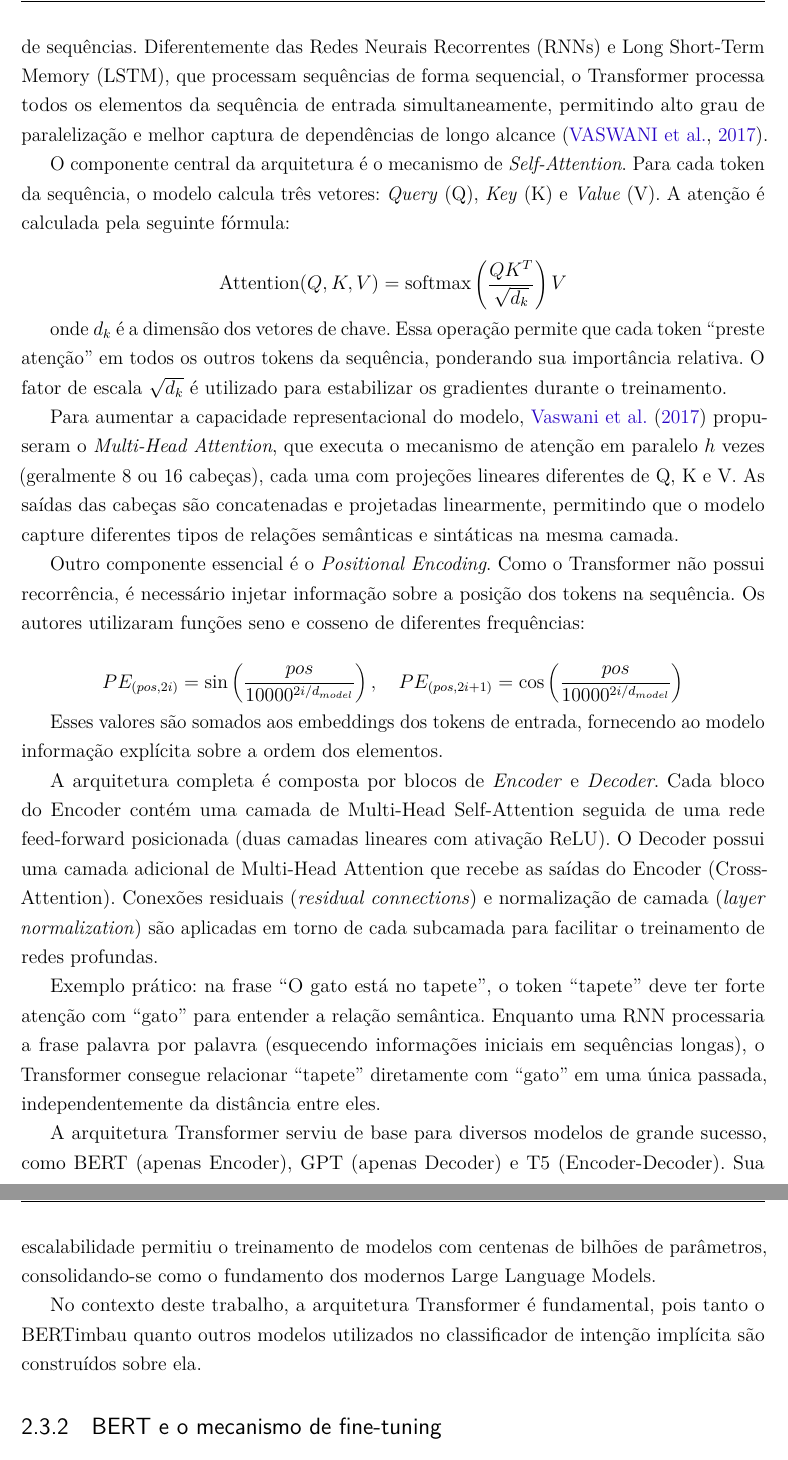
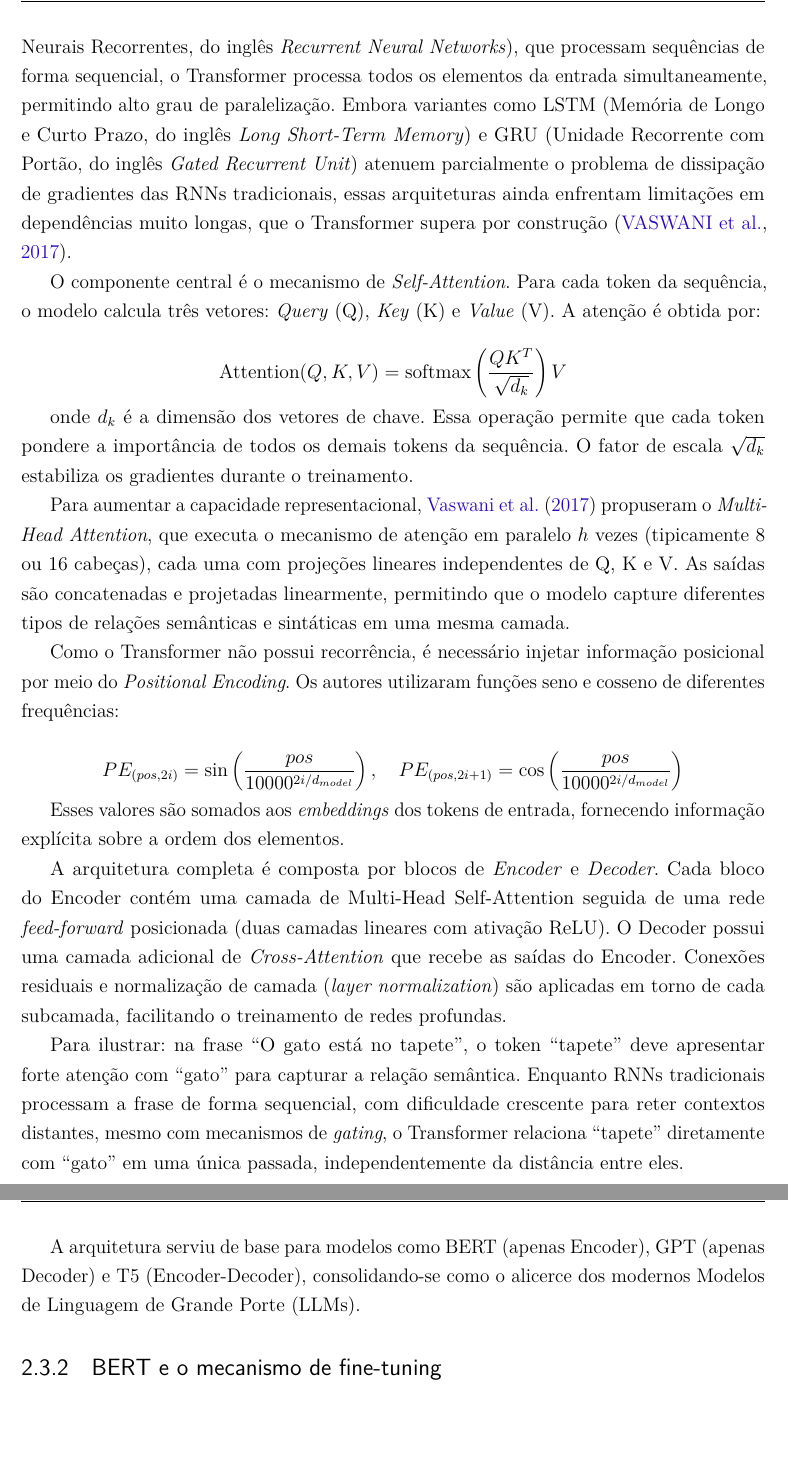
Before and after one commit to PhelipeScript/tcc, a LaTeX thesis (main.tex): two parts of pages 23 and 24 of 59, joined at a grey line, cut at the place of the change, the shorter picture padded with empty space. Compiled offline with pdfLaTeX.

Commit message:
chapéu dos fundamentos e Arquitetura Transformer checked

```diff
--- a/main.tex
+++ b/main.tex
@@ -432,33 +432,31 @@ Esta seção detalha as tecnologias, algoritmos e metodologias específicas que
 
 \subsection{Arquitetura Transformer}
 
-A arquitetura Transformer, introduzida por \citeonline{Vaswani2017}, revolucionou o Processamento de Linguagem Natural ao eliminar a dependência de recorrência e convoluções, substituindo-as pelo mecanismo de atenção como principal componente para modelagem de sequências. Diferentemente das Redes Neurais Recorrentes (RNNs) e Long Short-Term Memory (LSTM), que processam sequências de forma sequencial, o Transformer processa todos os elementos da sequência de entrada simultaneamente, permitindo alto grau de paralelização e melhor captura de dependências de longo alcance \cite{Vaswani2017}.
-
-O componente central da arquitetura é o mecanismo de \textit{Self-Attention}. Para cada token da sequência, o modelo calcula três vetores: \textit{Query} (Q), \textit{Key} (K) e \textit{Value} (V). A atenção é calculada pela seguinte fórmula:
+A arquitetura Transformer, introduzida por \citeonline{Vaswani2017}, eliminou a dependência de recorrência e convoluções, substituindo-as pelo mecanismo de atenção como principal componente para modelagem de sequências. Diferentemente das RNNs (Redes Neurais Recorrentes, do inglês \textit{Recurrent Neural Networks}), que processam sequências de forma sequencial, o Transformer processa todos os elementos da entrada simultaneamente, permitindo alto grau de paralelização. Embora variantes como LSTM (Memória de Longo e Curto Prazo, do inglês \textit{Long Short-Term Memory}) e GRU (Unidade Recorrente com Portão, do inglês \textit{Gated Recurrent Unit}) atenuem parcialmente o problema de dissipação de gradientes das RNNs tradicionais, essas arquiteturas ainda enfrentam limitações em dependências muito longas, que o Transformer supera por construção \cite{Vaswani2017}.
+
+O componente central é o mecanismo de \textit{Self-Attention}. Para cada token da sequência, o modelo calcula três vetores: \textit{Query} (Q), \textit{Key} (K) e \textit{Value} (V). A atenção é obtida por:
 
 \[
 \text{Attention}(Q, K, V) = \text{softmax}\left(\frac{QK^T}{\sqrt{d_k}}\right)V
 \]
 
-onde \(d_k\) é a dimensão dos vetores de chave. Essa operação permite que cada token “preste atenção” em todos os outros tokens da sequência, ponderando sua importância relativa. O fator de escala \(\sqrt{d_k}\) é utilizado para estabilizar os gradientes durante o treinamento.
-
-Para aumentar a capacidade representacional do modelo, \citeonline{Vaswani2017} propuseram o \textit{Multi-Head Attention}, que executa o mecanismo de atenção em paralelo \(h\) vezes (geralmente 8 ou 16 cabeças), cada uma com projeções lineares diferentes de Q, K e V. As saídas das cabeças são concatenadas e projetadas linearmente, permitindo que o modelo capture diferentes tipos de relações semânticas e sintáticas na mesma camada.
-
-Outro componente essencial é o \textit{Positional Encoding}. Como o Transformer não possui recorrência, é necessário injetar informação sobre a posição dos tokens na sequência. Os autores utilizaram funções seno e cosseno de diferentes frequências:
+onde \(d_k\) é a dimensão dos vetores de chave. Essa operação permite que cada token pondere a importância de todos os demais tokens da sequência. O fator de escala \(\sqrt{d_k}\) estabiliza os gradientes durante o treinamento.
+
+Para aumentar a capacidade representacional, \citeonline{Vaswani2017} propuseram o \textit{Multi-Head Attention}, que executa o mecanismo de atenção em paralelo \(h\) vezes (tipicamente 8 ou 16 cabeças), cada uma com projeções lineares independentes de Q, K e V. As saídas são concatenadas e projetadas linearmente, permitindo que o modelo capture diferentes tipos de relações semânticas e sintáticas em uma mesma camada.
+
+Como o Transformer não possui recorrência, é necessário injetar informação posicional por meio do \textit{Positional Encoding}. Os autores utilizaram funções seno e cosseno de diferentes frequências:
 
 \[
 PE_{(pos,2i)} = \sin\left(\frac{pos}{10000^{2i/d_{model}}}\right), \quad PE_{(pos,2i+1)} = \cos\left(\frac{pos}{10000^{2i/d_{model}}}\right)
 \]
 
-Esses valores são somados aos embeddings dos tokens de entrada, fornecendo ao modelo informação explícita sobre a ordem dos elementos.
-
-A arquitetura completa é composta por blocos de \textit{Encoder} e \textit{Decoder}. Cada bloco do Encoder contém uma camada de Multi-Head Self-Attention seguida de uma rede feed-forward posicionada (duas camadas lineares com ativação ReLU). O Decoder possui uma camada adicional de Multi-Head Attention que recebe as saídas do Encoder (Cross-Attention). Conexões residuais (\textit{residual connections}) e normalização de camada (\textit{layer normalization}) são aplicadas em torno de cada subcamada para facilitar o treinamento de redes profundas.
-
-Exemplo prático: na frase “O gato está no tapete”, o token “tapete” deve ter forte atenção com “gato” para entender a relação semântica. Enquanto uma RNN processaria a frase palavra por palavra (esquecendo informações iniciais em sequências longas), o Transformer consegue relacionar “tapete” diretamente com “gato” em uma única passada, independentemente da distância entre eles.
-
-A arquitetura Transformer serviu de base para diversos modelos de grande sucesso, como BERT (apenas Encoder), GPT (apenas Decoder) e T5 (Encoder-Decoder). Sua escalabilidade permitiu o treinamento de modelos com centenas de bilhões de parâmetros, consolidando-se como o fundamento dos modernos Large Language Models.
-
-No contexto deste trabalho, a arquitetura Transformer é fundamental, pois tanto o BERTimbau quanto outros modelos utilizados no classificador de intenção implícita são construídos sobre ela.
+Esses valores são somados aos \textit{embeddings} dos tokens de entrada, fornecendo informação explícita sobre a ordem dos elementos.
+
+A arquitetura completa é composta por blocos de \textit{Encoder} e \textit{Decoder}. Cada bloco do Encoder contém uma camada de Multi-Head Self-Attention seguida de uma rede \textit{feed-forward} posicionada (duas camadas lineares com ativação ReLU). O Decoder possui uma camada adicional de \textit{Cross-Attention} que recebe as saídas do Encoder. Conexões residuais e normalização de camada (\textit{layer normalization}) são aplicadas em torno de cada subcamada, facilitando o treinamento de redes profundas.
+
+Para ilustrar: na frase ``O gato está no tapete'', o token ``tapete'' deve apresentar forte atenção com ``gato'' para capturar a relação semântica. Enquanto RNNs tradicionais processam a frase de forma sequencial, com dificuldade crescente para reter contextos distantes, mesmo com mecanismos de \textit{gating}, o Transformer relaciona ``tapete'' diretamente com ``gato'' em uma única passada, independentemente da distância entre eles.
+
+A arquitetura serviu de base para modelos como BERT (apenas Encoder), GPT (apenas Decoder) e T5 (Encoder-Decoder), consolidando-se como o alicerce dos modernos Modelos de Linguagem de Grande Porte (LLMs).
 
 \subsection{BERT e o mecanismo de fine-tuning}
 
```
Also changed, not shown: main.pdf, main.tex (2 more changed lines).
